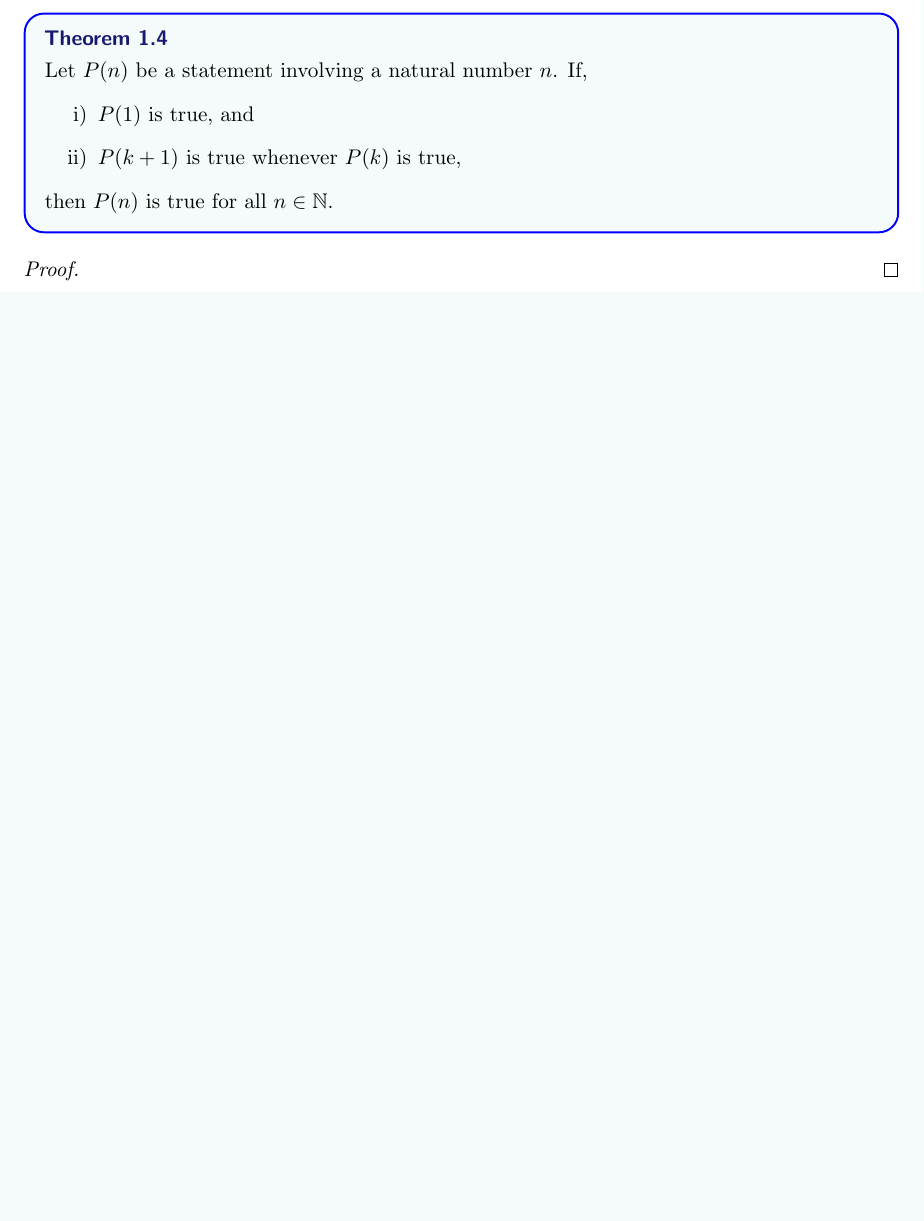
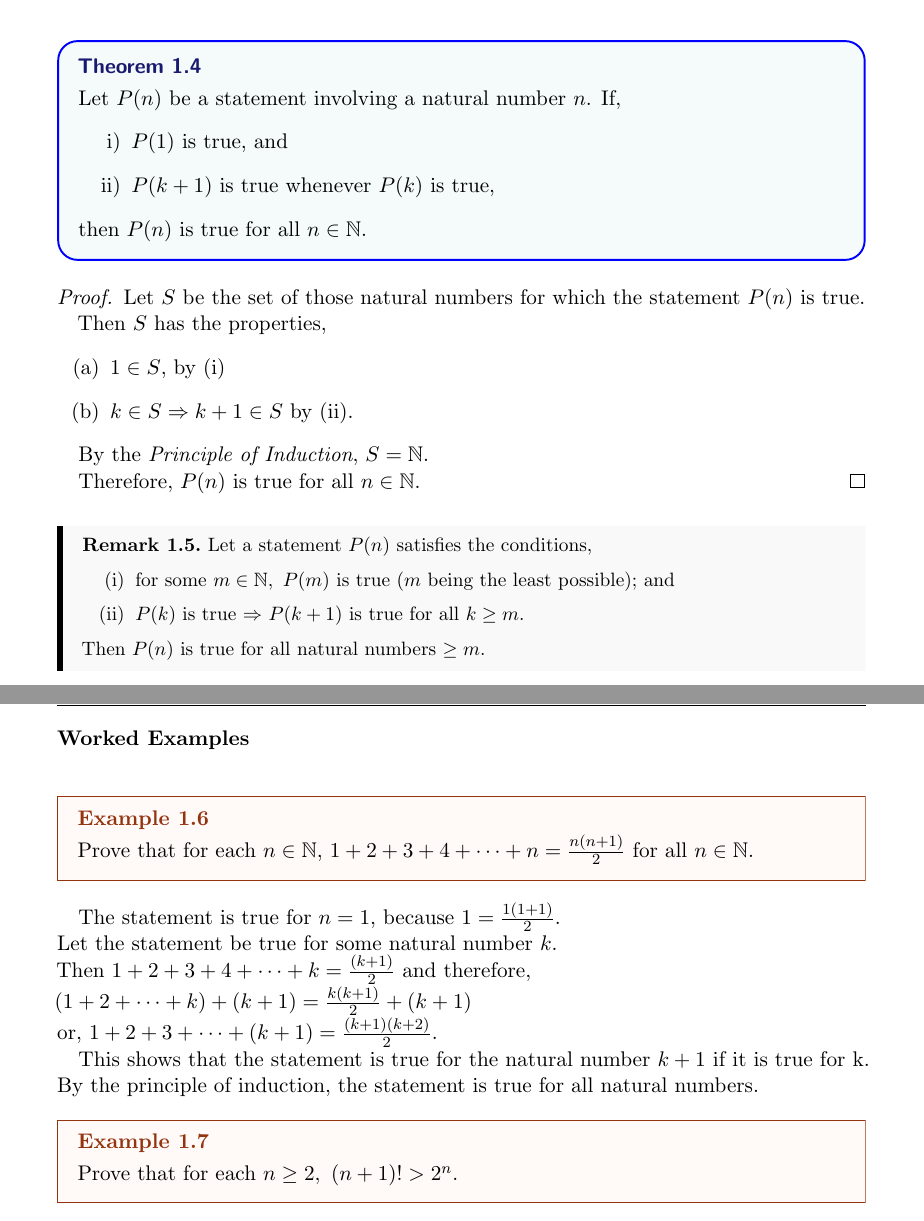
Before and after one commit to priyanshu2003/priyanshu2003, a LaTeX paper (MA1101/Personal Notes/Number Systems.tex): part of page 2 of 2 before the commit and two parts of pages 2 and 3 of 3 after it, the two joined at a grey line, cut so that both start at the same text, the shorter picture padded with empty space. The pictures show the PDF file MA1101/Personal Notes/Number Systems.pdf that the author committed with the source.

Commit message:
Modified Personal notes

```diff
--- a/MA1101/Personal Notes/Number Systems.tex
+++ b/MA1101/Personal Notes/Number Systems.tex
@@ -96,6 +96,48 @@
 	\end{theorem}
 
 	\begin{proof}
+		Let $S$ be the set of those natural numbers for which the statement $P(n)$ is true.
 
+		Then $S$ has the properties,
+		\begin{enumerate}[(a)]
+			\item $1 \in S$, by (i)
+			\item $k \in S \Rightarrow k+1 \in S$ by (ii).
+		\end{enumerate}
+
+		By the \emph{Principle of Induction}, $S = \NN$.
+
+		Therefore, $P(n)$ is true for all $n \in \NN$.
 	\end{proof}
+
+	\begin{remark}
+		Let a statement $P(n)$ satisfies the conditions,
+		\begin{enumerate}[(i)]
+			\item for some $m \in \NN,\ P(m)$ is true ($m$ being the least possible); and
+			\item $P(k)$ is true $\Rightarrow$ $P(k+1)$ is true for all $k \geq m$.
+		\end{enumerate}
+		Then $P(n)$ is true for all natural numbers $\geq m$.
+	\end{remark}
+
+	\pagebreak
+
+	\begin{flushleft}
+			\textbf{Worked Examples}
+	\end{flushleft}
+	\begin{example}
+		Prove that for each $n \in \NN$, $1+2+3+4+\dots +n = \frac{n(n+1)}{2}$ for all $n \in \NN$.
+	\end{example}
+
+	The statement is true for $n=1$, because $1 = \frac{1(1+1)}{2}$.\\
+	Let the statement be true for some natural number $k$.\\
+	Then $1+2+3+4+\dots +k = \frac{(k+1)}{2}$ and therefore,\\
+	$(1+2+\dots+k)+(k+1) = \frac{k(k+1)}{2} + (k+1)$\\
+	or, $1 +2 +3 + \dots +(k+1) = \frac{(k+1)(k+2)}{2}$.
+
+	This shows that the statement is true for the natural number $k+1$ if it is true for k. By the principle of induction, the statement is true for all natural numbers.
+
+	\begin{example}
+		Prove that for each $n \geq 2,\ (n+1)! > 2^{n}$.
+	\end{example}
+
+
 \end{document}
```
Also changed, not shown: CH1101/Assignments/PS 6.pdf (added), CH1101/Assignments/PS2 solutions.tex (line endings or trailing spaces), CH1101/Assignments/PS3 solutions.tex (line endings or trailing spaces), CH1101/Assignments/PS4 solutions.tex (line endings or trailing spaces), CH1102/Assignments/Assignment 2.tex (line endings or trailing spaces), CH1102/Assignments/Lab Report 2.tex (line endings or trailing spaces), MA1101/Assignments/ps1 solutions.tex (line endings or trailing spaces), MA1101/Assignments/ps3 solutions.tex (line endings or trailing spaces), MA1101/Personal Notes/Number Systems.pdf, MA1101/Personal Notes/evan.sty (line endings or trailing spaces), PH1102/Assignments/PH1102_Assignment-1.tex (line endings or trailing spaces), MA1101/Personal Notes/Number Systems.tex (2 more changed lines), 3 other files.
